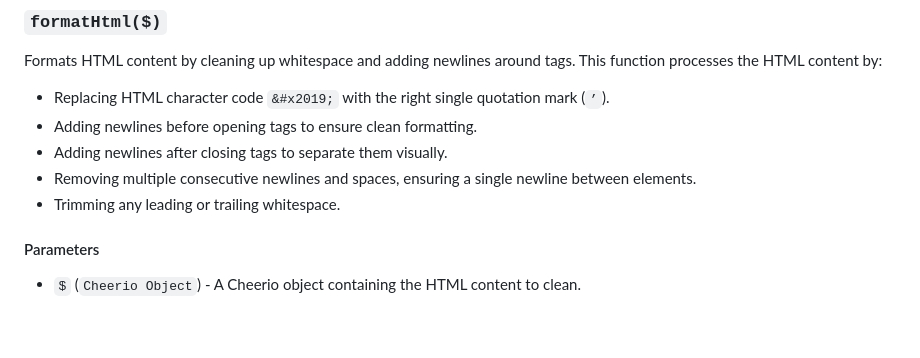
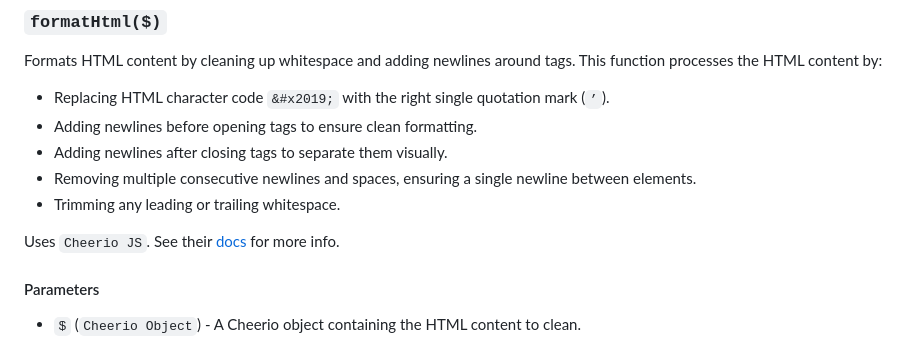
Before and after one commit to HMPO/hmpo-nunjucks-test, a Markdown page: README.md, the part around the change. Rendered like a GitHub page; blank space fills up the shorter version.

Commit message:
DD-554 Additional detail on usage of formatHtml()

```diff
--- a/README.md
+++ b/README.md
@@ -154,6 +154,8 @@ This function processes the HTML content by:
 * Removing multiple consecutive newlines and spaces, ensuring a single newline between elements.
 * Trimming any leading or trailing whitespace.
 
+Uses `Cheerio JS`. See their [docs](https://cheerio.js.org/docs/intro) for more info.
+
 #### Parameters
 
 * `$` (`Cheerio Object`) - A Cheerio object containing the HTML content to clean.
```
